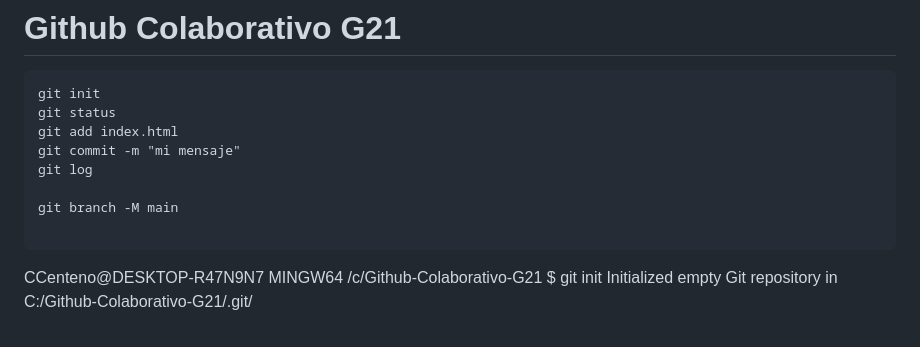
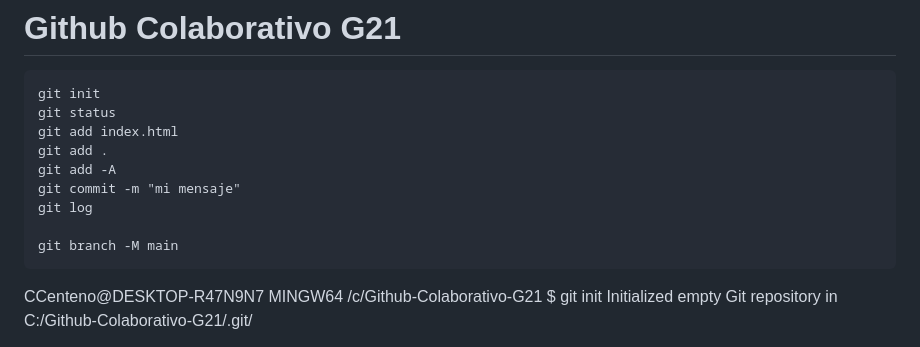
Before and after one commit to ccenteno/Github-Colaborativo-G21, a Markdown page: README.md, the part around the change. GitHub-like rendering.

Commit message:
Modificando archivo README.md

````diff
--- a/README.md
+++ b/README.md
@@ -4,11 +4,12 @@
 git init
 git status
 git add index.html
+git add .
+git add -A
 git commit -m "mi mensaje"
 git log
 
 git branch -M main
-
 ```
 
 CCenteno@DESKTOP-R47N9N7 MINGW64 /c/Github-Colaborativo-G21
````
